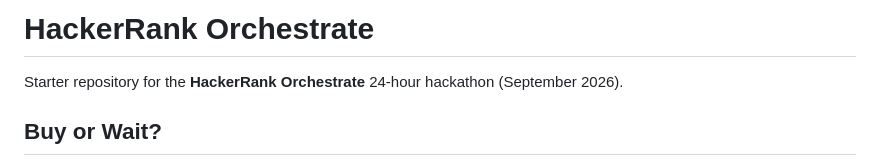
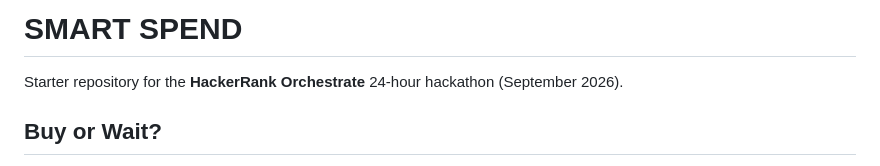
Before and after one commit to sivapriya0706/smartspend-ai, a Markdown page: README.md, the part around the change. Drawn GitHub-style.

Commit message:
Change project title in README
Updated project title from 'HackerRank Orchestrate' to 'SMART SPEND'.

```diff
--- a/README.md
+++ b/README.md
@@ -1,4 +1,4 @@
-# HackerRank Orchestrate
+# SMART SPEND
 
 Starter repository for the **HackerRank Orchestrate** 24-hour hackathon (September 2026).
 
```
